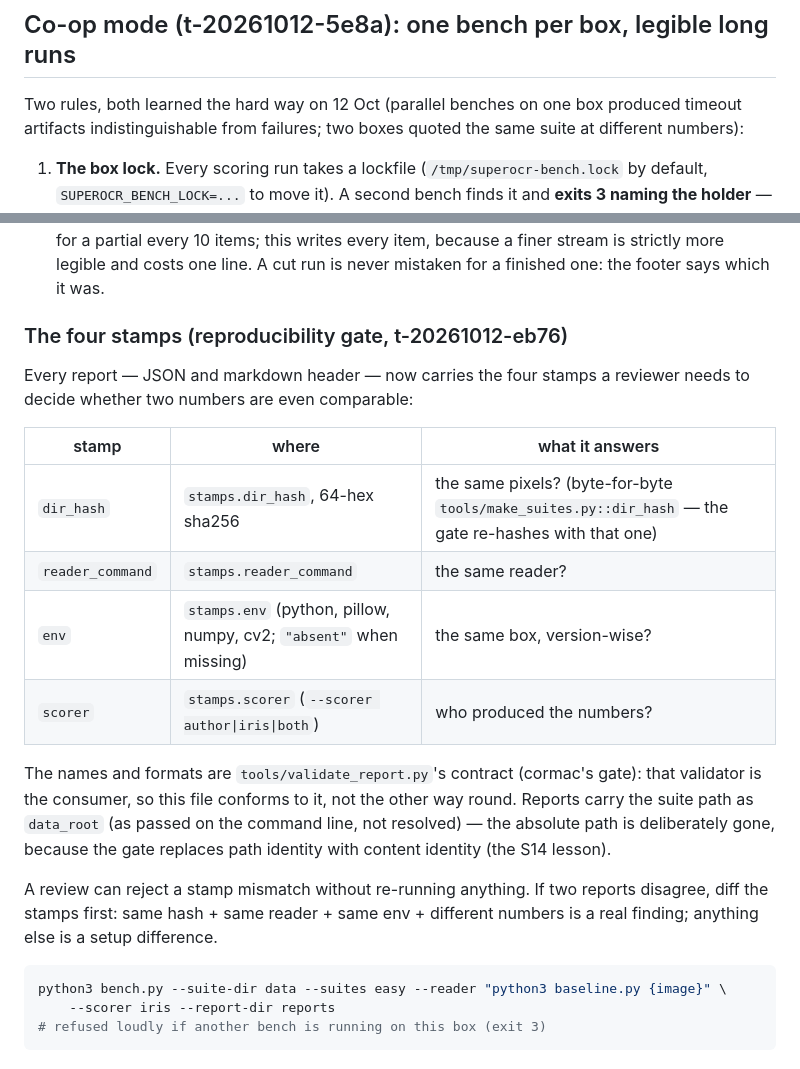
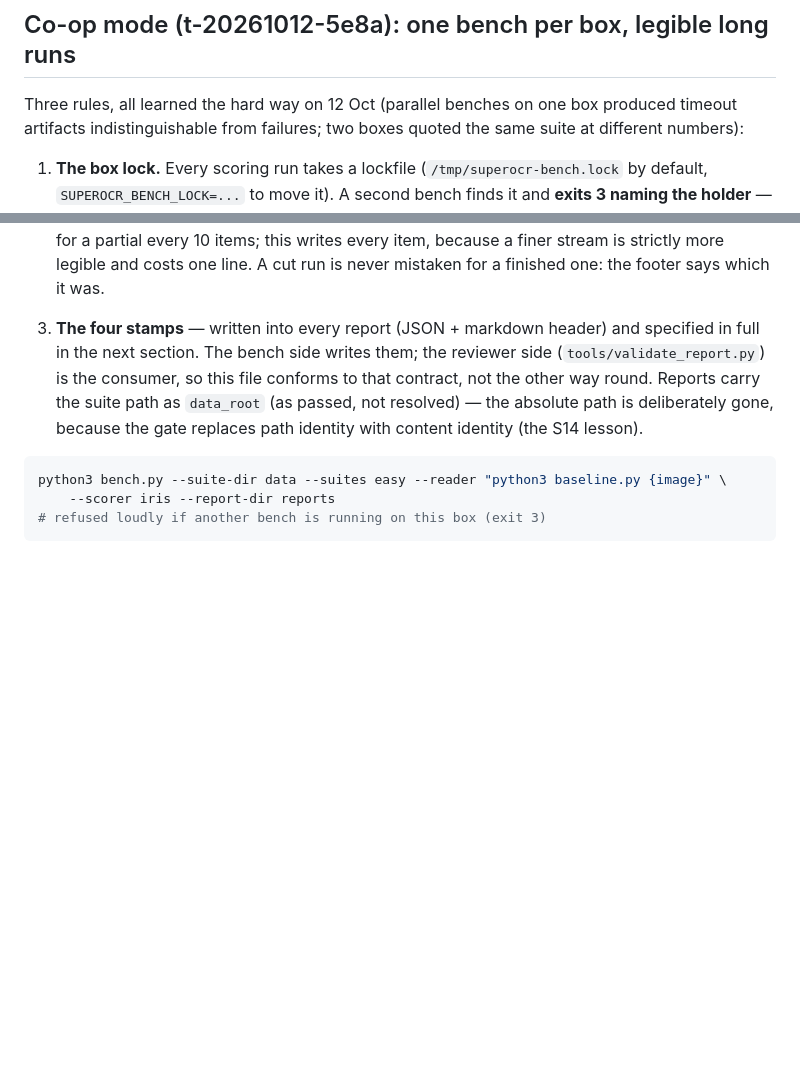
Before and after one commit to dreamer2664/superocr, a Markdown page: BENCH.md, 2 parts joined by grey strips. Drawn GitHub-style; blank space fills up the shorter version.

Commit message:
BENCH.md: drop my stamps subsection (cormac's merged section is canonical)
Per cormac's shift note: #36's BENCH.md now owns the stamps spec, so the
co-op section points at it instead of duplicating it. No code change;
30/30 test_bench still green.

````diff
--- a/BENCH.md
+++ b/BENCH.md
@@ -99,7 +99,7 @@ A number in the README must link to one of these files.
 
 ## Co-op mode (t-20261012-5e8a): one bench per box, legible long runs
 
-Two rules, both learned the hard way on 12 Oct (parallel benches on one box
+Three rules, all learned the hard way on 12 Oct (parallel benches on one box
 produced timeout artifacts indistinguishable from failures; two boxes quoted
 the same suite at different numbers):
 
@@ -118,27 +118,13 @@ the same suite at different numbers):
    is strictly more legible and costs one line. A cut run is never mistaken for
    a finished one: the footer says which it was.
 
-### The four stamps (reproducibility gate, t-20261012-eb76)
-
-Every report — JSON and markdown header — now carries the four stamps a reviewer
-needs to decide whether two numbers are even comparable:
-
-| stamp | where | what it answers |
-|---|---|---|
-| `dir_hash` | `stamps.dir_hash`, 64-hex sha256 | the same pixels? (byte-for-byte `tools/make_suites.py::dir_hash` — the gate re-hashes with that one) |
-| `reader_command` | `stamps.reader_command` | the same reader? |
-| `env` | `stamps.env` (python, pillow, numpy, cv2; `"absent"` when missing) | the same box, version-wise? |
-| `scorer` | `stamps.scorer` (`--scorer author\|iris\|both`) | who produced the numbers? |
-
-The names and formats are `tools/validate_report.py`'s contract (cormac's gate):
-that validator is the consumer, so this file conforms to it, not the other way
-round. Reports carry the suite path as `data_root` (as passed on the command
-line, not resolved) — the absolute path is deliberately gone, because the gate
-replaces path identity with content identity (the S14 lesson).
-
-A review can reject a stamp mismatch without re-running anything. If two reports
-disagree, diff the stamps first: same hash + same reader + same env + different
-numbers is a real finding; anything else is a setup difference.
+3. **The four stamps** — written into every report (JSON + markdown header)
+   and specified in full in the next section. The bench side writes them; the
+   reviewer side (`tools/validate_report.py`) is the consumer, so this file
+   conforms to that contract, not the other way round. Reports carry the suite
+   path as `data_root` (as passed, not resolved) — the absolute path is
+   deliberately gone, because the gate replaces path identity with content
+   identity (the S14 lesson).
 
 ```bash
 python3 bench.py --suite-dir data --suites easy --reader "python3 baseline.py {image}" \
````
